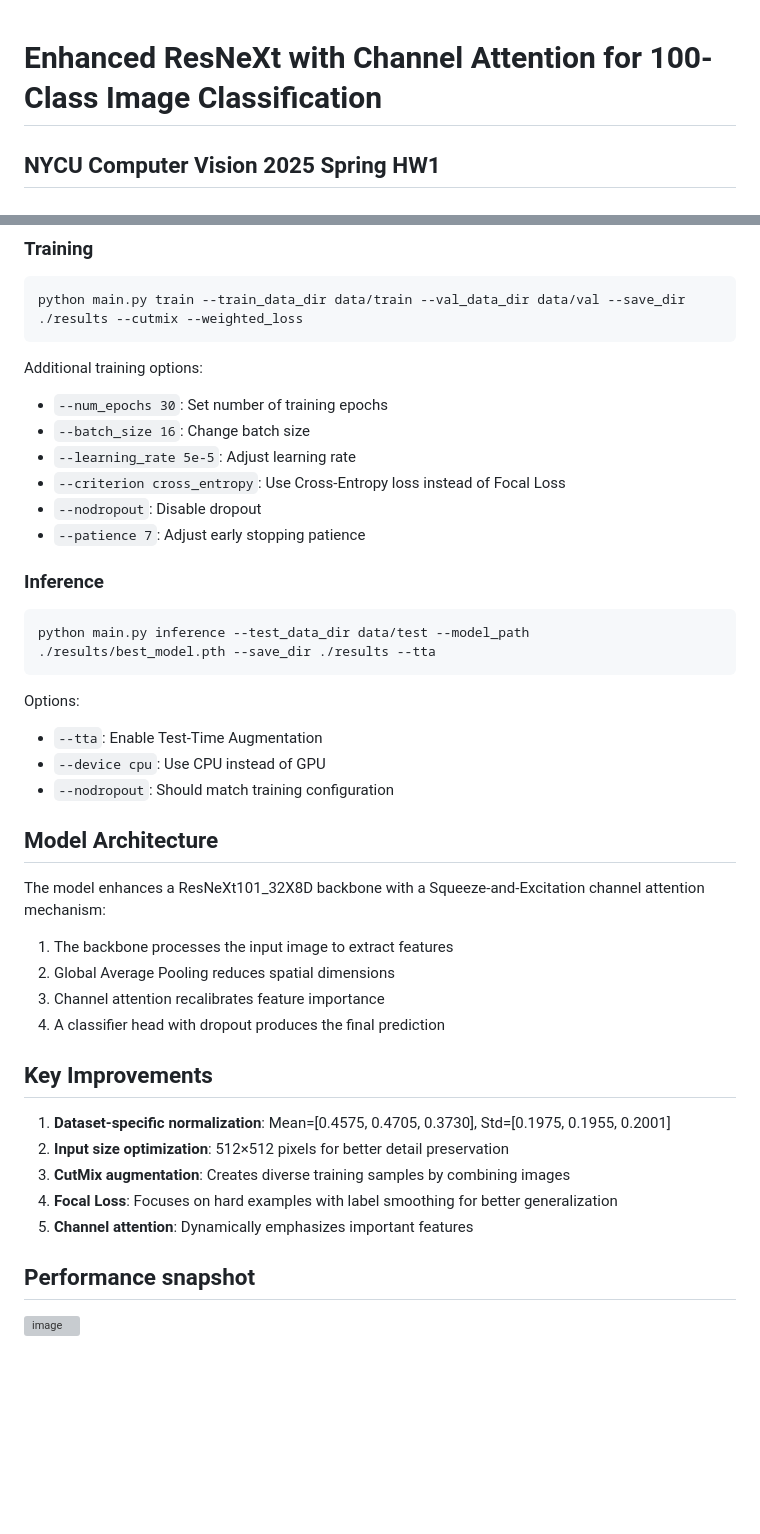
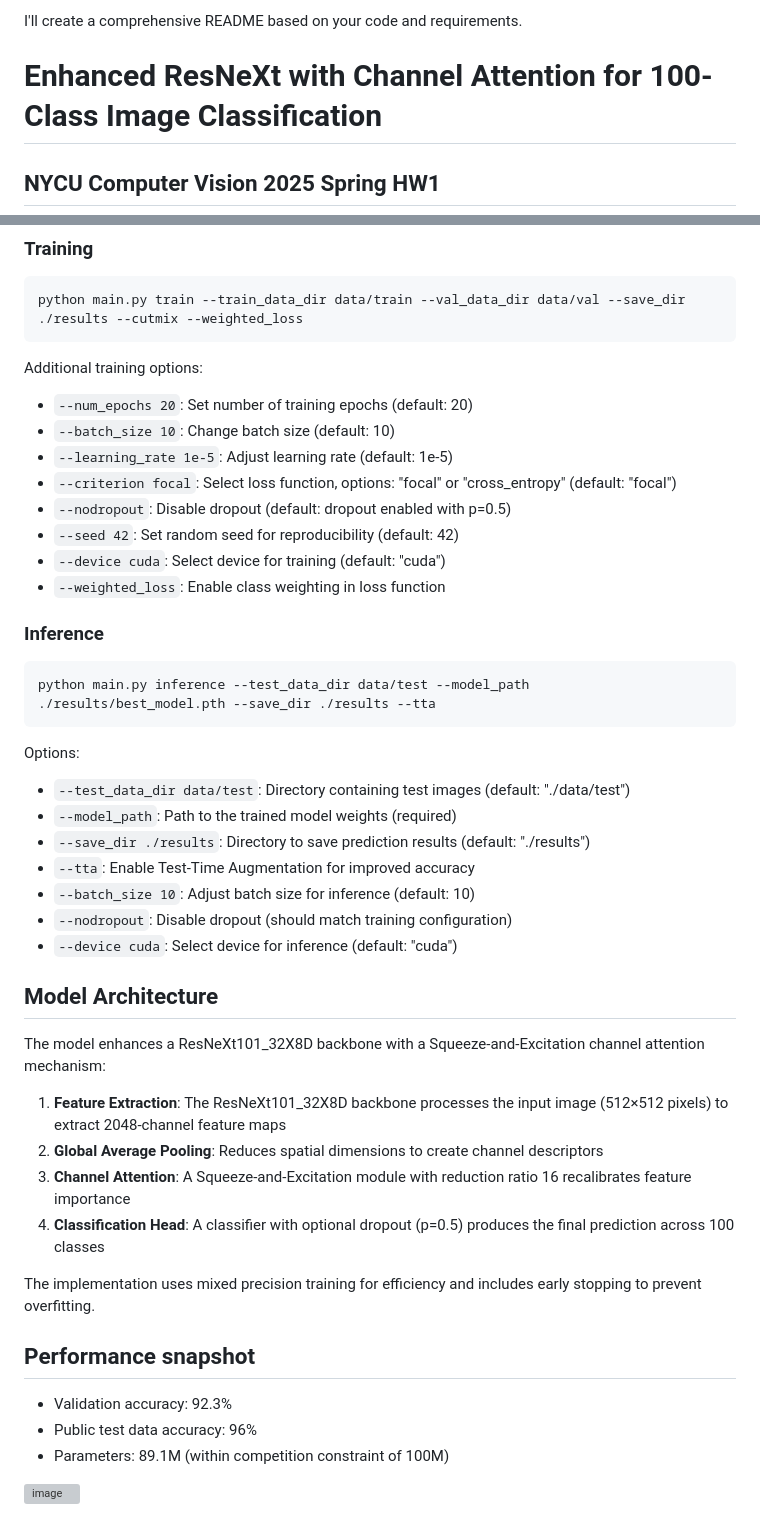
Before and after one commit to jorgetyrakowski/Visual-Recognition-using-Deep-Learning-NYCU, a Markdown page: HW01/README.md, 2 parts joined by grey strips. Rendered like a GitHub page; blank space fills up the shorter version; grey boxes are pictures that could not be loaded.

````diff
--- a/HW01/README.md
+++ b/HW01/README.md
@@ -1,3 +1,5 @@
+I'll create a comprehensive README based on your code and requirements.
+
 # Enhanced ResNeXt with Channel Attention for 100-Class Image Classification
 
 ## NYCU Computer Vision 2025 Spring HW1
@@ -45,12 +53,14 @@ python main.py train --train_data_dir data/train --val_data_dir data/val --save_
 ```
 
 Additional training options:
-- `--num_epochs 30`: Set number of training epochs
-- `--batch_size 16`: Change batch size
-- `--learning_rate 5e-5`: Adjust learning rate
-- `--criterion cross_entropy`: Use Cross-Entropy loss instead of Focal Loss
-- `--nodropout`: Disable dropout
-- `--patience 7`: Adjust early stopping patience
+- `--num_epochs 20`: Set number of training epochs (default: 20)
+- `--batch_size 10`: Change batch size (default: 10)
+- `--learning_rate 1e-5`: Adjust learning rate (default: 1e-5)
+- `--criterion focal`: Select loss function, options: "focal" or "cross_entropy" (default: "focal")
+- `--nodropout`: Disable dropout (default: dropout enabled with p=0.5)
+- `--seed 42`: Set random seed for reproducibility (default: 42)
+- `--device cuda`: Select device for training (default: "cuda")
+- `--weighted_loss`: Enable class weighting in loss function
 
 ### Inference
 
@@ -59,27 +69,29 @@ python main.py inference --test_data_dir data/test --model_path ./results/best_m
 ```
 
 Options:
-- `--tta`: Enable Test-Time Augmentation
-- `--device cpu`: Use CPU instead of GPU
-- `--nodropout`: Should match training configuration
+- `--test_data_dir data/test`: Directory containing test images (default: "./data/test")
+- `--model_path`: Path to the trained model weights (required)
+- `--save_dir ./results`: Directory to save prediction results (default: "./results")
+- `--tta`: Enable Test-Time Augmentation for improved accuracy
+- `--batch_size 10`: Adjust batch size for inference (default: 10)
+- `--nodropout`: Disable dropout (should match training configuration)
+- `--device cuda`: Select device for inference (default: "cuda")
 
 ## Model Architecture
 
 The model enhances a ResNeXt101_32X8D backbone with a Squeeze-and-Excitation channel attention mechanism:
 
-1. The backbone processes the input image to extract features
-2. Global Average Pooling reduces spatial dimensions
-3. Channel attention recalibrates feature importance
-4. A classifier head with dropout produces the final prediction
+1. **Feature Extraction**: The ResNeXt101_32X8D backbone processes the input image (512×512 pixels) to extract 2048-channel feature maps
+2. **Global Average Pooling**: Reduces spatial dimensions to create channel descriptors
+3. **Channel Attention**: A Squeeze-and-Excitation module with reduction ratio 16 recalibrates feature importance
+4. **Classification Head**: A classifier with optional dropout (p=0.5) produces the final prediction across 100 classes
 
-## Key Improvements
-
-1. **Dataset-specific normalization**: Mean=[0.4575, 0.4705, 0.3730], Std=[0.1975, 0.1955, 0.2001]
-2. **Input size optimization**: 512×512 pixels for better detail preservation
-3. **CutMix augmentation**: Creates diverse training samples by combining images
-4. **Focal Loss**: Focuses on hard examples with label smoothing for better generalization
-5. **Channel attention**: Dynamically emphasizes important features
+The implementation uses mixed precision training for efficiency and includes early stopping to prevent overfitting.
 
 ## Performance snapshot
 
-![image](https://github.com/user-attachments/assets/8aedce01-a0e4-4bb8-8f16-66afcd5d184d)
+- Validation accuracy: 92.3%
+- Public test data accuracy: 96%
+- Parameters: 89.1M (within competition constraint of 100M)
+
+![image](https://github.com/user-attachments/assets/9b3865ff-0032-469e-8676-e21e3fb029fc)
````
Also changed, not shown: other parts of HW01/README.md (+8 -2 lines).
